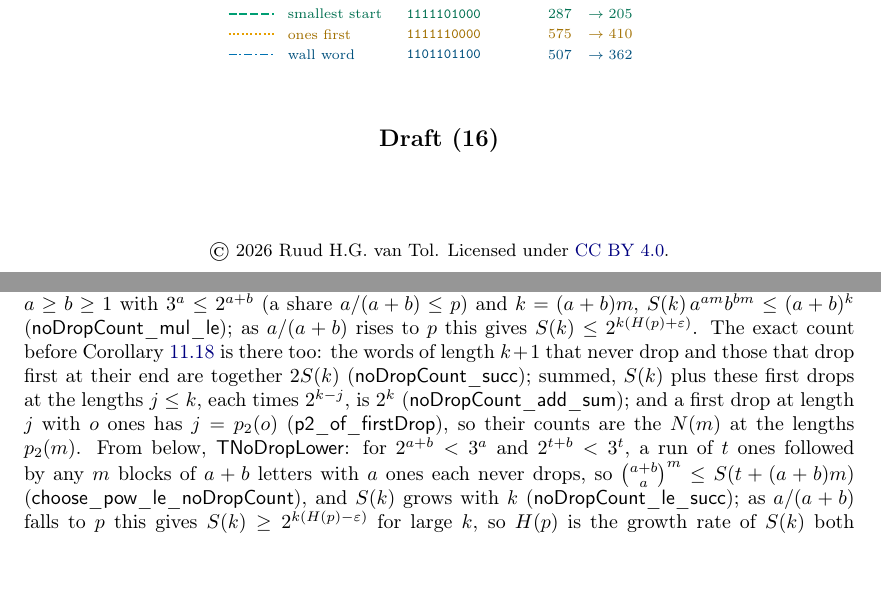
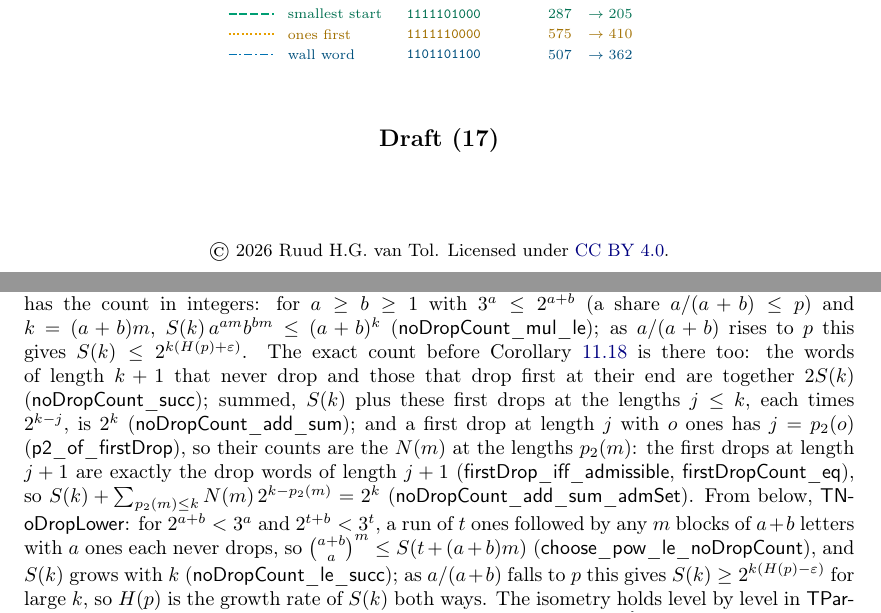
Before and after one commit to druud/Collatz-but-stop-at-the-drop, a LaTeX document (src/R_collatz_stop_at_the_drop_zeta.tex): two parts of pages 1 and 32 of 38, joined at a grey line, cut so that both start at the same text, the shorter picture padded with empty space. Compiled offline with pdfLaTeX.

Commit message:
C201: S(k) + sum N(m) 2^(k-p2(m)) = 2^k in Lean (noDropCount_add_sum_admSet); zeta Draft (17)
Co-Authored-By: Claude Opus 5.5 <noreply@anthropic.com>

```diff
--- a/src/R_collatz_stop_at_the_drop_zeta.tex
+++ b/src/R_collatz_stop_at_the_drop_zeta.tex
@@ -639,7 +640,7 @@
   \Large The drop zeta function}
 \author{\textbf{Ruud H.G. van Tol}}
 \date{\begin{tikzpicture}\dropturnfig\end{tikzpicture}\\[5ex]
-  \textbf{Draft (16)}\\[8ex]
+  \textbf{Draft (17)}\\[8ex]
   {\small\copyright\ 2026 Ruud H.G. van Tol. Licensed under \href{https://creativecommons.org/licenses/by/4.0/}{CC BY 4.0}.}
 }
 
@@ -2962,7 +2963,7 @@ Corollary~\ref{cor:norate} is there too: the words of length $k+1$ that never dr
 first at their end are together $2S(k)$ (\lean{noDropCount\_succ}); summed, $S(k)$ plus these first
 drops at the lengths $j \le k$, each times $2^{k-j}$, is $2^k$ (\lean{noDropCount\_add\_sum}); and a
 first drop at length $j$ with $o$ ones has $j = p_2(o)$ (\lean{p2\_of\_firstDrop}), so their counts
-are the $N(m)$ at the lengths $p_2(m)$. From below, \lean{TNoDropLower}: for $2^{a+b} < 3^a$ and $2^{t+b} < 3^t$, a run of $t$ ones followed by any $m$ blocks of $a+b$ letters with $a$ ones each never drops, so $\binom{a+b}{a}^m \le S(t + (a+b)m)$ (\lean{choose\_pow\_le\_noDropCount}), and $S(k)$ grows with $k$ (\lean{noDropCount\_le\_succ}); as $a/(a+b)$ falls to $p$ this gives $S(k) \ge 2^{k(H(p)-\varepsilon)}$ for large $k$, so $H(p)$ is the growth rate of $S(k)$ both ways. The isometry holds level by level in \lean{TParityIsometry}: the first $k$ parity letters of $x, y \ge 0$ agree iff $x \equiv y \pmod{2^k}$ (\lean{tBits\_eq\_iff\_modEq}), and the residues below $2^k$ and the words of length $k$ correspond one to one (\lean{tBits\_bijOn}). The passage to $\Z_2$ and the dimensions are not formalized. Remark~\ref{rem:digits} is \lean{TCyclePointDigits}: for an odd $d > 0$ the digit states of $a/d$ return to $a$ iff $-d \le a \le 0$ (\lean{periodic\_iff}), and after $L$ digits of $x^\ast$ the state is $T^L(c) - c$ (\lean{iterate\_eq\_sub}), so the tail is periodic iff $T^L(c) \le c$ (\lean{tail\_periodic\_iff}). Theorem~\ref{thm:logz} is \lean{TLogZ} in its coefficient form: $x\,\partial/\partial x$ turns it into $x P_x = B(1 - P)$ with $B = \sum_{3^n < 2^L} \binom{L}{n} x^L y^n$, that is, for $3^n < 2^L$, $\binom{L}{n} = [p_2(n) = L]\, L\, N(n) + \sum_m N(m) \binom{L - p_2(m)}{n - m}$ over the $m \le n$ with $p_2(m) < L$ and $3^{n-m} < 2^{L - p_2(m)}$ (\lean{choose\_eq\_logz}); the case $L = p_2(n)$ is \lean{choose\_p2\_eq\_split}.
+are the $N(m)$ at the lengths $p_2(m)$: the first drops at length $j+1$ are exactly the drop words of length $j+1$ (\lean{firstDrop\_iff\_admissible}, \lean{firstDropCount\_eq}), so $S(k) + \sum_{p_2(m) \le k} N(m)\, 2^{k - p_2(m)} = 2^k$ (\lean{noDropCount\_add\_sum\_admSet}). From below, \lean{TNoDropLower}: for $2^{a+b} < 3^a$ and $2^{t+b} < 3^t$, a run of $t$ ones followed by any $m$ blocks of $a+b$ letters with $a$ ones each never drops, so $\binom{a+b}{a}^m \le S(t + (a+b)m)$ (\lean{choose\_pow\_le\_noDropCount}), and $S(k)$ grows with $k$ (\lean{noDropCount\_le\_succ}); as $a/(a+b)$ falls to $p$ this gives $S(k) \ge 2^{k(H(p)-\varepsilon)}$ for large $k$, so $H(p)$ is the growth rate of $S(k)$ both ways. The isometry holds level by level in \lean{TParityIsometry}: the first $k$ parity letters of $x, y \ge 0$ agree iff $x \equiv y \pmod{2^k}$ (\lean{tBits\_eq\_iff\_modEq}), and the residues below $2^k$ and the words of length $k$ correspond one to one (\lean{tBits\_bijOn}). The passage to $\Z_2$ and the dimensions are not formalized. Remark~\ref{rem:digits} is \lean{TCyclePointDigits}: for an odd $d > 0$ the digit states of $a/d$ return to $a$ iff $-d \le a \le 0$ (\lean{periodic\_iff}), and after $L$ digits of $x^\ast$ the state is $T^L(c) - c$ (\lean{iterate\_eq\_sub}), so the tail is periodic iff $T^L(c) \le c$ (\lean{tail\_periodic\_iff}). Theorem~\ref{thm:logz} is \lean{TLogZ} in its coefficient form: $x\,\partial/\partial x$ turns it into $x P_x = B(1 - P)$ with $B = \sum_{3^n < 2^L} \binom{L}{n} x^L y^n$, that is, for $3^n < 2^L$, $\binom{L}{n} = [p_2(n) = L]\, L\, N(n) + \sum_m N(m) \binom{L - p_2(m)}{n - m}$ over the $m \le n$ with $p_2(m) < L$ and $3^{n-m} < 2^{L - p_2(m)}$ (\lean{choose\_eq\_logz}); the case $L = p_2(n)$ is \lean{choose\_p2\_eq\_split}.
 
 \subsection*{The best of the Order}
 The modules \texttt{AcceleratedCollatz/Zeta/Best/} (namespace \lean{AcceleratedCollatz.Best}) prove
```
Also changed, not shown: CHANGES.md (+6 -0 lines), R_collatz_stop_at_the_drop_zeta.pdf, src/R_collatz_stop_at_the_drop_zeta.tex (1 more changed lines).
